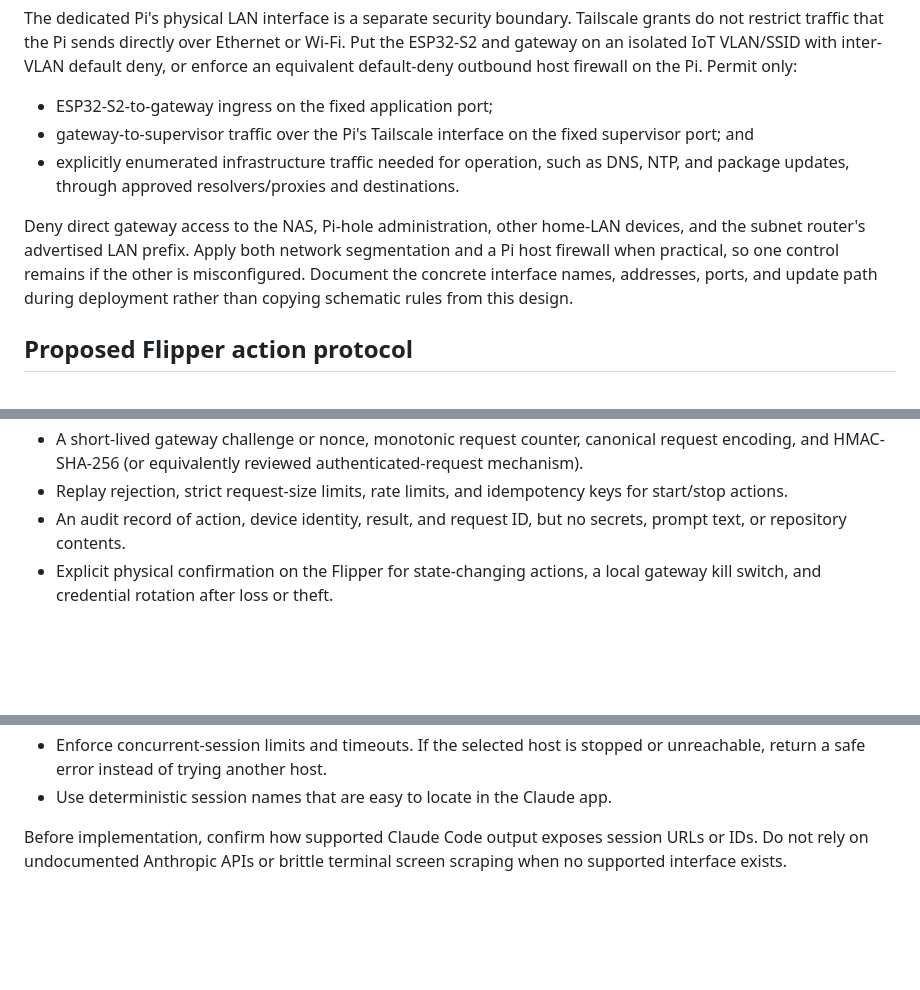
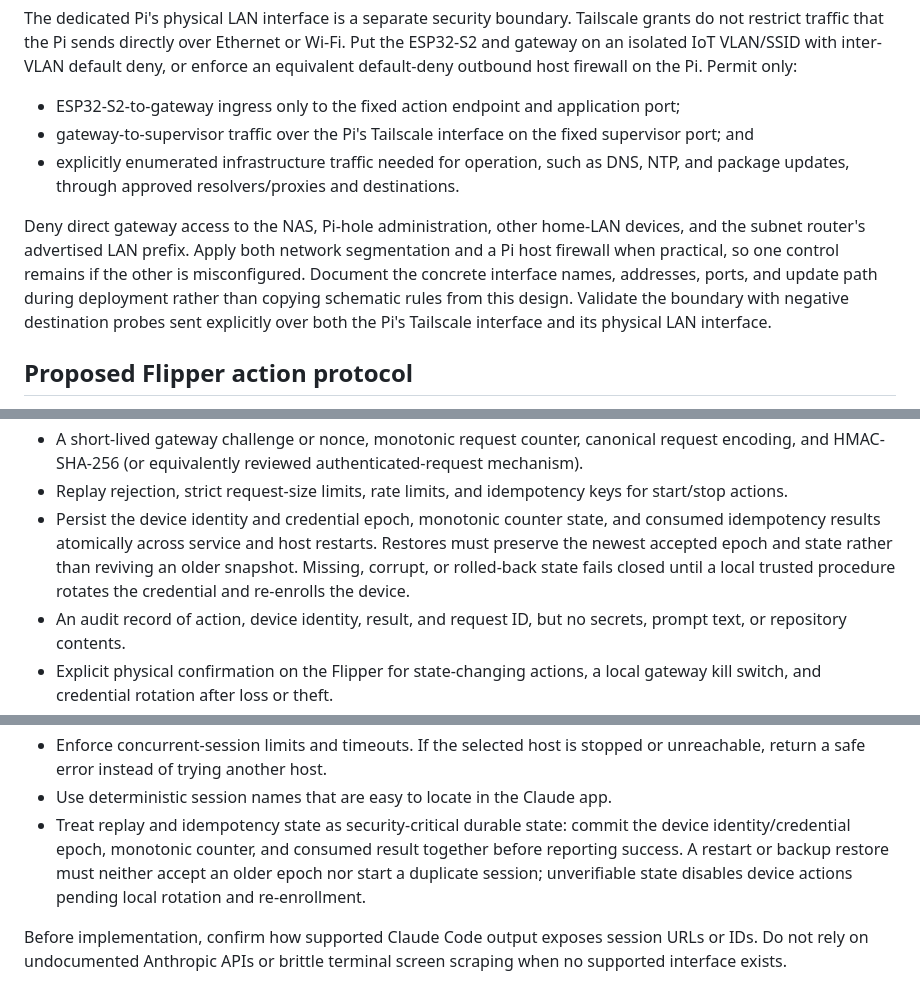
Before and after one commit to futuroptimist/axel, a Markdown page: docs/design/remote-claude-code-control.md, 3 parts joined by grey strips. Drawn GitHub-style; blank space fills up the shorter version.

```diff
--- a/docs/design/remote-claude-code-control.md
+++ b/docs/design/remote-claude-code-control.md
@@ -285,7 +285,7 @@ grants do not restrict traffic that the Pi sends directly over Ethernet or Wi-Fi
 the ESP32-S2 and gateway on an isolated IoT VLAN/SSID with inter-VLAN default deny, or
 enforce an equivalent default-deny outbound host firewall on the Pi. Permit only:
 
-- ESP32-S2-to-gateway ingress on the fixed application port;
+- ESP32-S2-to-gateway ingress only to the fixed action endpoint and application port;
 - gateway-to-supervisor traffic over the Pi's Tailscale interface on the fixed
   supervisor port; and
 - explicitly enumerated infrastructure traffic needed for operation, such as DNS,
@@ -296,6 +296,8 @@ devices, and the subnet router's advertised LAN prefix. Apply both network
 segmentation and a Pi host firewall when practical, so one control remains if the
 other is misconfigured. Document the concrete interface names, addresses, ports, and
 update path during deployment rather than copying schematic rules from this design.
+Validate the boundary with negative destination probes sent explicitly over both the
+Pi's Tailscale interface and its physical LAN interface.
 
 ## Proposed Flipper action protocol
 
@@ -322,6 +324,11 @@ cryptographic primitive, are:
   mechanism).
 - Replay rejection, strict request-size limits, rate limits, and idempotency keys for
   start/stop actions.
+- Persist the device identity and credential epoch, monotonic counter state, and
+  consumed idempotency results atomically across service and host restarts. Restores
+  must preserve the newest accepted epoch and state rather than reviving an older
+  snapshot. Missing, corrupt, or rolled-back state fails closed until a local trusted
+  procedure rotates the credential and re-enrolls the device.
 - An audit record of action, device identity, result, and request ID, but no secrets,
   prompt text, or repository contents.
 - Explicit physical confirmation on the Flipper for state-changing actions, a local
@@ -345,6 +352,11 @@ cryptographic primitive, are:
 - Enforce concurrent-session limits and timeouts. If the selected host is stopped or
   unreachable, return a safe error instead of trying another host.
 - Use deterministic session names that are easy to locate in the Claude app.
+- Treat replay and idempotency state as security-critical durable state: commit the
+  device identity/credential epoch, monotonic counter, and consumed result together
+  before reporting success. A restart or backup restore must neither accept an older
+  epoch nor start a duplicate session; unverifiable state disables device actions
+  pending local rotation and re-enrollment.
 
 Before implementation, confirm how supported Claude Code output exposes session URLs
 or IDs. Do not rely on undocumented Anthropic APIs or brittle terminal screen scraping
```
Also changed, not shown: other parts of docs/design/remote-claude-code-control.md (+27 -8 lines).
